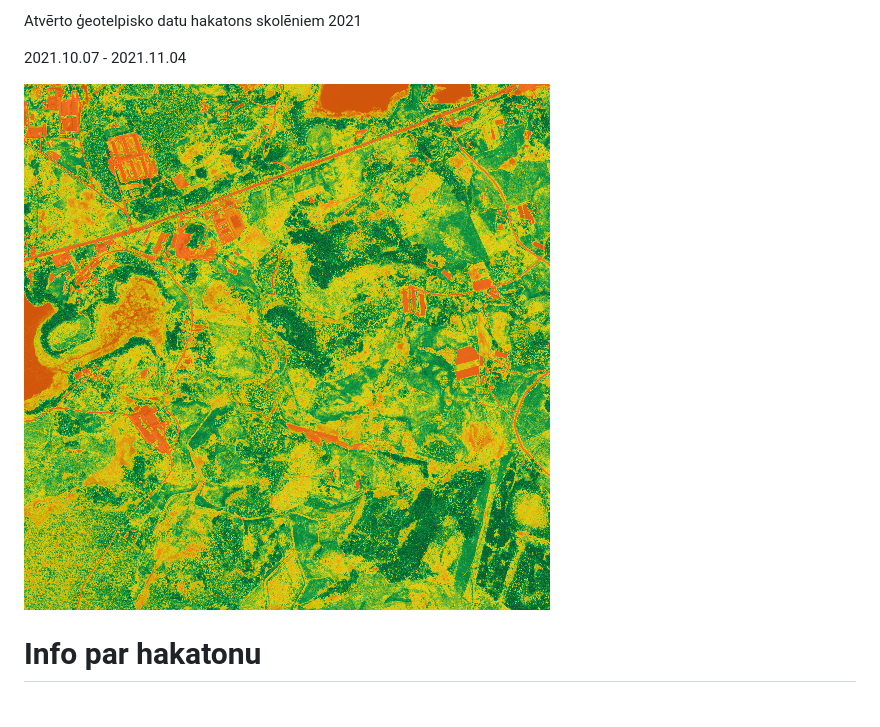
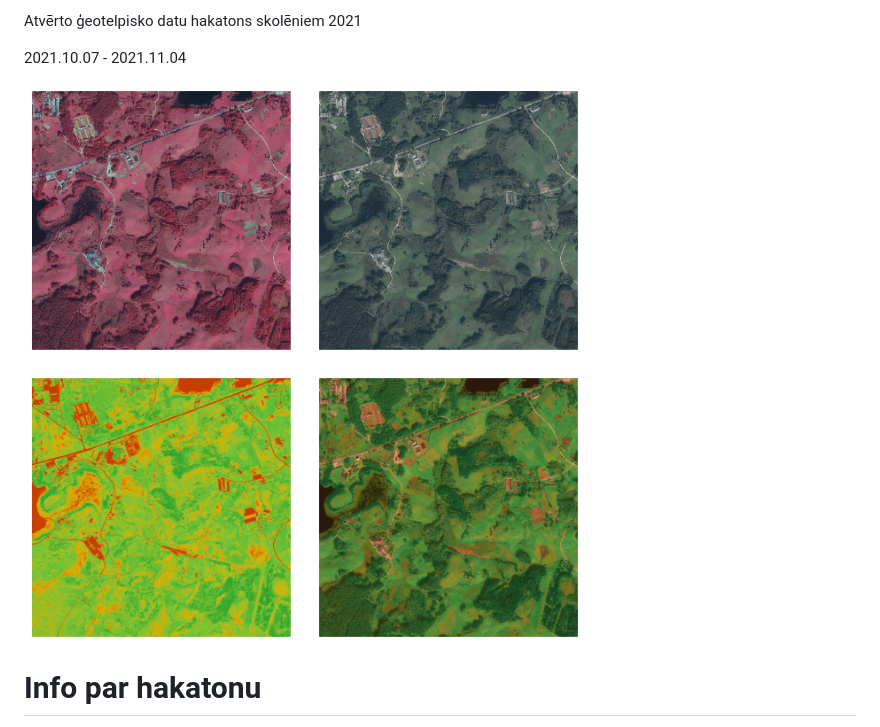
Before and after one commit to KrisjanisP/lata-skolas-2021-viridis, a Markdown page: README.md, the part around the change. Drawn GitHub-style; pictures changed too: example.png (added).

Commit message:
update readme example

```diff
--- a/README.md
+++ b/README.md
@@ -6,7 +6,7 @@ Atvērto ģeotelpisko datu hakatons skolēniem 2021
 
 2021.10.07 - 2021.11.04
 
-![example](web/assets/example.png)
+![example](./example.png)
 # Info par hakatonu
 
 [Atvērto ģeotelpisko datu hakatons skolēniem 2021](https://www.lata.org.lv/skolas-2021)
```
